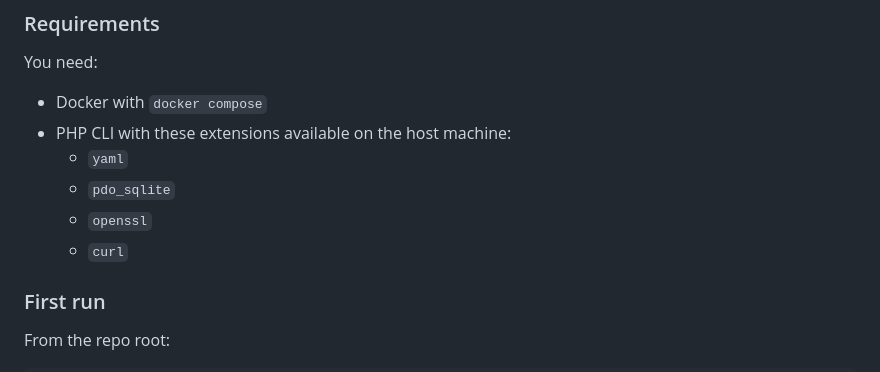
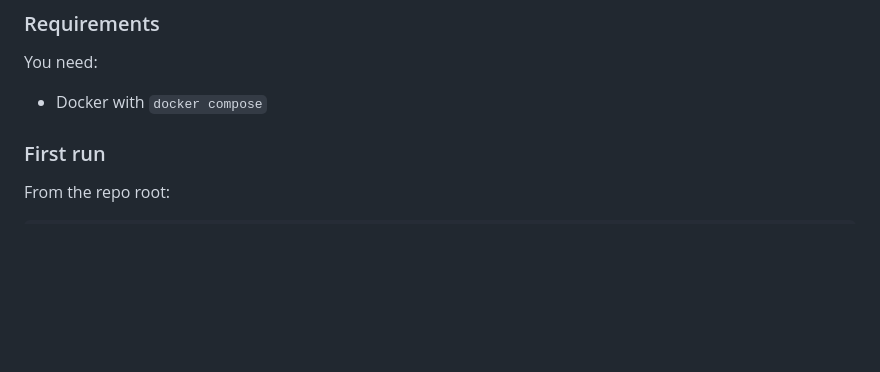
Before and after one commit to imranscripts/doki, a Markdown page: README.md, the part around the change. Rendered like a GitHub page; blank space fills up the shorter version.

Commit message:
Update README to simplify PHP requirements
Removed PHP CLI extension requirements from README.

```diff
--- a/README.md
+++ b/README.md
@@ -36,11 +36,6 @@ Runtime-installed app code lives in [`app/data/installed-apps`](app/data/install
 You need:
 
 - Docker with `docker compose`
-- PHP CLI with these extensions available on the host machine:
-  - `yaml`
-  - `pdo_sqlite`
-  - `openssl`
-  - `curl`
 
 ### First run
 
```
